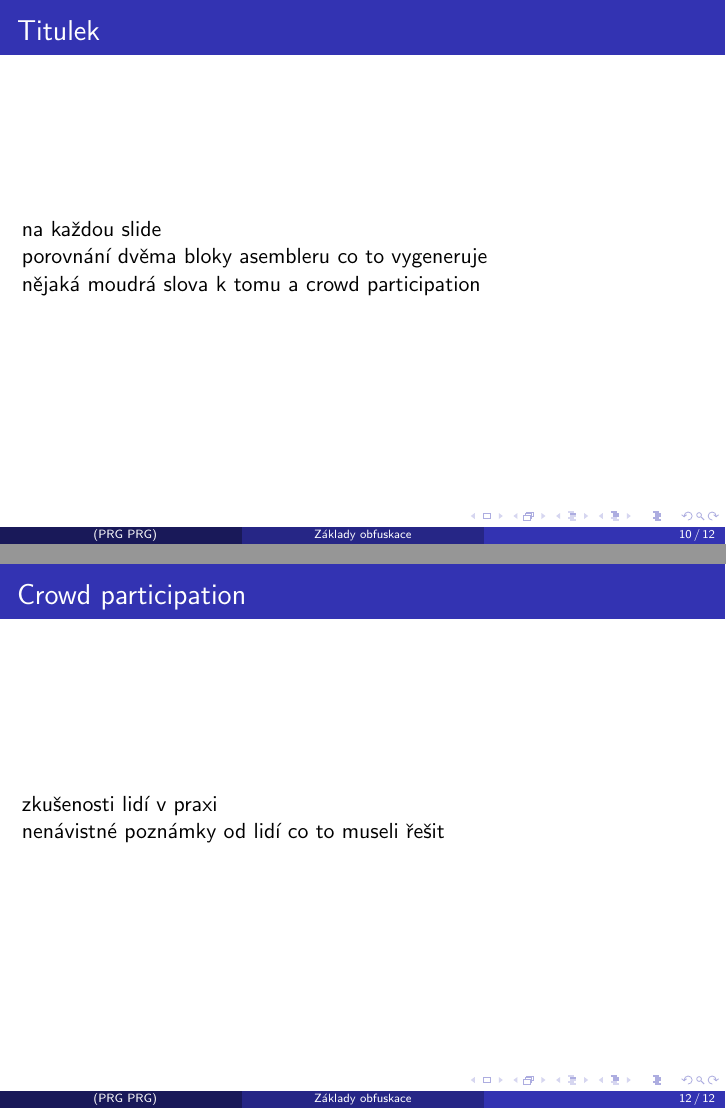
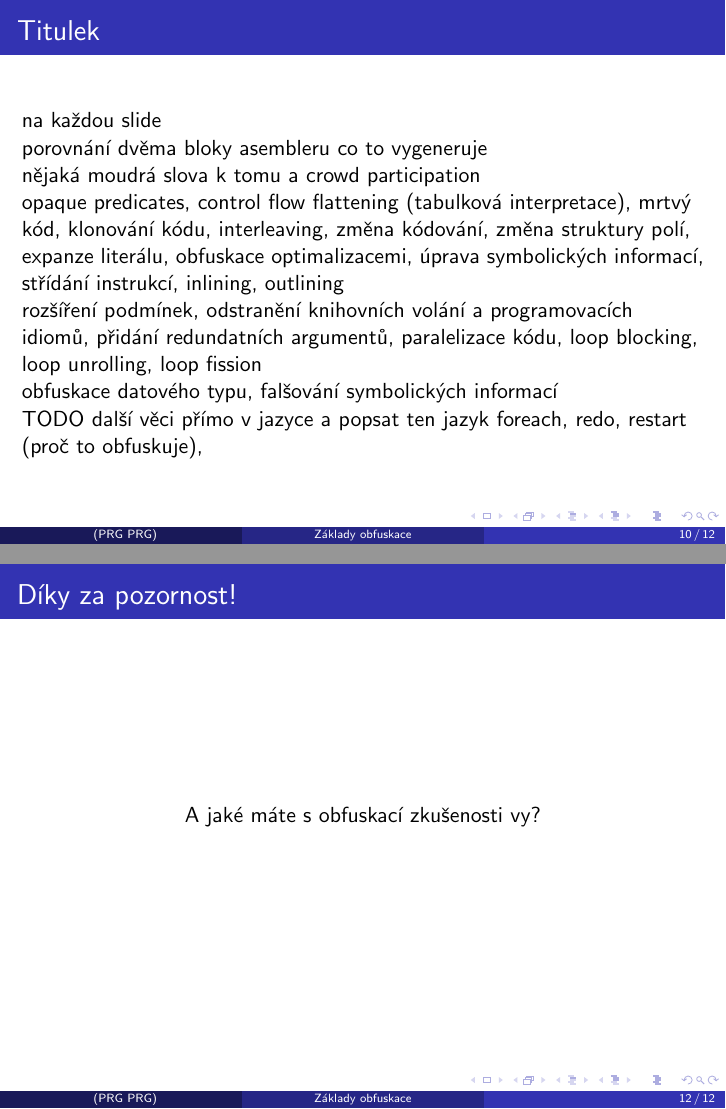
Before and after one commit to MJR009/PRG-meetup-presentation, LaTeX slides (prg_meetup.tex): pages 39 and 41 of 41 before the commit and pages 40 and 43 of 43 after it, joined at a grey line. Compiled offline with pdfLaTeX.

Commit message:
feat: commit notes

```diff
--- a/prg_meetup.tex
+++ b/prg_meetup.tex
@@ -184,6 +186,20 @@
     na každou slide\\
     porovnání dvěma bloky asembleru co to vygeneruje\\
     nějaká moudrá slova k tomu a crowd participation
+
+    opaque predicates, control flow flattening (tabulková interpretace), mrtvý kód, klonování kódu,
+    interleaving, změna kódování, změna struktury polí, expanze literálu,
+    obfuskace optimalizacemi, úprava symbolických informací, střídání instrukcí,
+    inlining, outlining
+
+    rozšíření podmínek, odstranění knihovních volání a programovacích idiomů,
+    přidání redundatních argumentů, paralelizace kódu, loop blocking, loop unrolling,
+    loop fission
+
+    obfuskace datového typu, falšování symbolických informací
+
+    TODO další věci přímo v jazyce a popsat ten jazyk
+    foreach, redo, restart (proč to obfuskuje),
 
 \end{frame}
 
@@ -221,10 +237,10 @@
 \end{frame}
 
 \begin{frame}
-    \frametitle{Crowd participation}
+    \frametitle{Díky za pozornost!}
 
-    zkušenosti lidí v praxi\\
-    nenávistné poznámky od lidí co to museli řešit
+    \pause{}
+    \centering{A jaké máte s obfuskací zkušenosti vy?}
 
 \end{frame}
 
```
Also changed, not shown: points.txt (+8 -2 lines), prg_meetup.tex (8 more changed lines).
